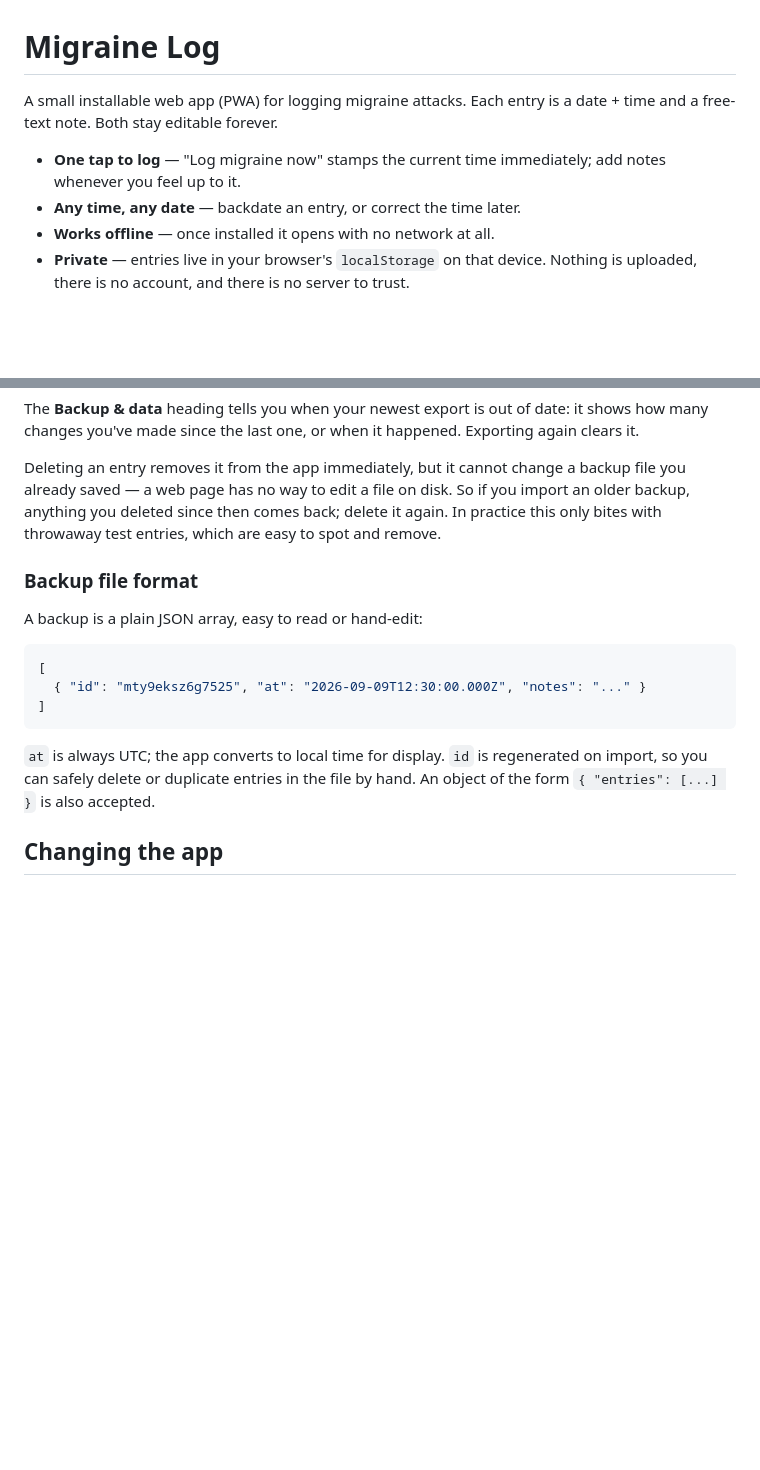
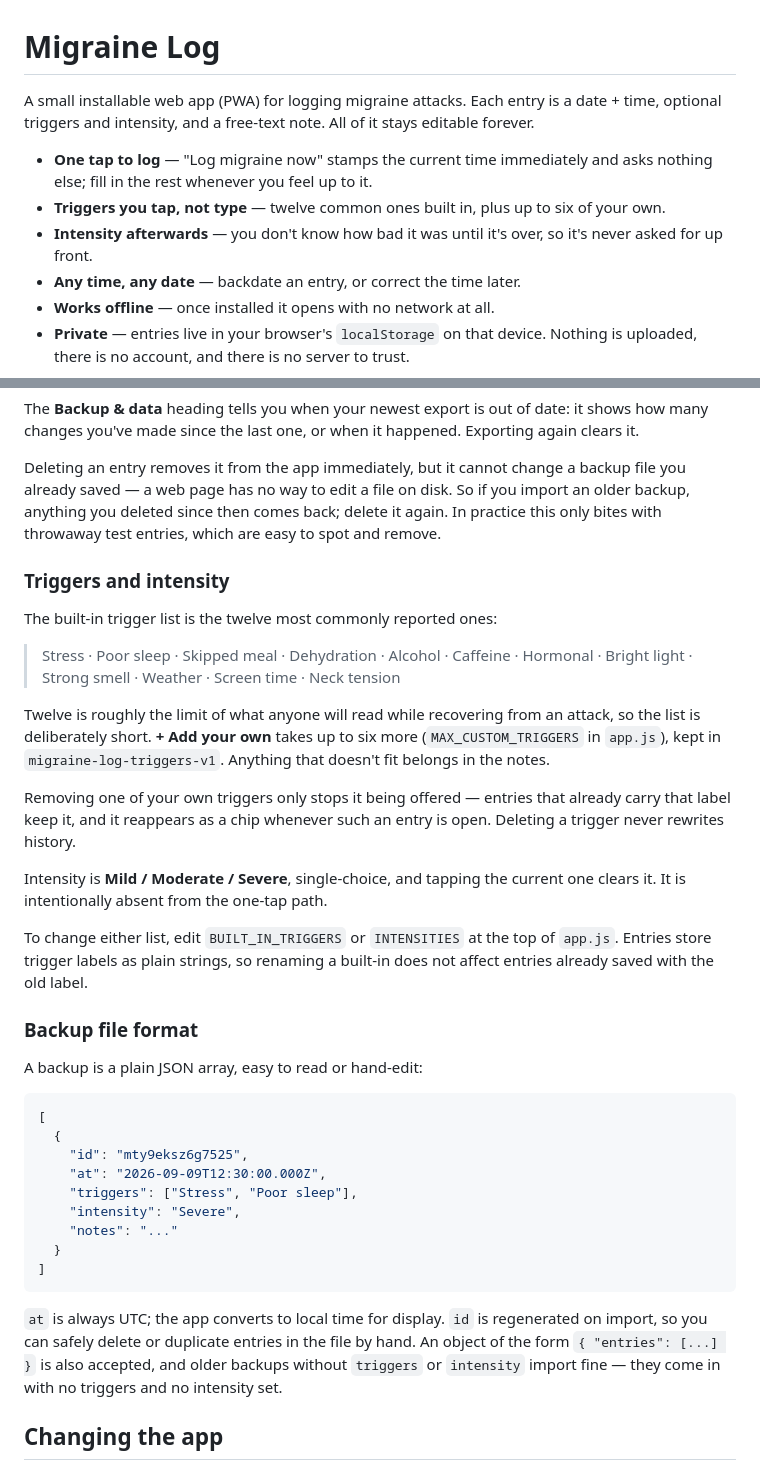
Before and after one commit to Moogalcat/MigraineTracker, a Markdown page: README.md, 2 parts joined by grey strips. GitHub-like rendering; blank space fills up the shorter version.

Commit message:
Document triggers and intensity in the README
Covers the built-in trigger list and why it is short, the six custom slots,
that removing a custom trigger never rewrites history, and the new entry
fields in the backup format - including that older backups without them still
import.

Co-Authored-By: Claude Opus 5 <noreply@anthropic.com>

````diff
--- a/README.md
+++ b/README.md
@@ -1,10 +1,15 @@
 # Migraine Log
 
 A small installable web app (PWA) for logging migraine attacks. Each entry is a
-date + time and a free-text note. Both stay editable forever.
+date + time, optional triggers and intensity, and a free-text note. All of it
+stays editable forever.
 
-- **One tap to log** — "Log migraine now" stamps the current time immediately;
-  add notes whenever you feel up to it.
+- **One tap to log** — "Log migraine now" stamps the current time immediately
+  and asks nothing else; fill in the rest whenever you feel up to it.
+- **Triggers you tap, not type** — twelve common ones built in, plus up to six
+  of your own.
+- **Intensity afterwards** — you don't know how bad it was until it's over, so
+  it's never asked for up front.
 - **Any time, any date** — backdate an entry, or correct the time later.
 - **Works offline** — once installed it opens with no network at all.
 - **Private** — entries live in your browser's `localStorage` on that device.
@@ -102,19 +107,50 @@ So if you import an older backup, anything you deleted since then comes back;
 delete it again. In practice this only bites with throwaway test entries, which
 are easy to spot and remove.
 
+### Triggers and intensity
+
+The built-in trigger list is the twelve most commonly reported ones:
+
+> Stress · Poor sleep · Skipped meal · Dehydration · Alcohol · Caffeine ·
+> Hormonal · Bright light · Strong smell · Weather · Screen time · Neck tension
+
+Twelve is roughly the limit of what anyone will read while recovering from an
+attack, so the list is deliberately short. **+ Add your own** takes up to six
+more (`MAX_CUSTOM_TRIGGERS` in `app.js`), kept in `migraine-log-triggers-v1`.
+Anything that doesn't fit belongs in the notes.
+
+Removing one of your own triggers only stops it being offered — entries that
+already carry that label keep it, and it reappears as a chip whenever such an
+entry is open. Deleting a trigger never rewrites history.
+
+Intensity is **Mild / Moderate / Severe**, single-choice, and tapping the
+current one clears it. It is intentionally absent from the one-tap path.
+
+To change either list, edit `BUILT_IN_TRIGGERS` or `INTENSITIES` at the top of
+`app.js`. Entries store trigger labels as plain strings, so renaming a built-in
+does not affect entries already saved with the old label.
+
 ### Backup file format
 
 A backup is a plain JSON array, easy to read or hand-edit:
 
 ```json
 [
-  { "id": "mty9eksz6g7525", "at": "2026-09-09T12:30:00.000Z", "notes": "..." }
+  {
+    "id": "mty9eksz6g7525",
+    "at": "2026-09-09T12:30:00.000Z",
+    "triggers": ["Stress", "Poor sleep"],
+    "intensity": "Severe",
+    "notes": "..."
+  }
 ]
 ```
 
 `at` is always UTC; the app converts to local time for display. `id` is
 regenerated on import, so you can safely delete or duplicate entries in the file
-by hand. An object of the form `{ "entries": [...] }` is also accepted.
+by hand. An object of the form `{ "entries": [...] }` is also accepted, and
+older backups without `triggers` or `intensity` import fine — they come in with
+no triggers and no intensity set.
 
 ## Changing the app
 
````
